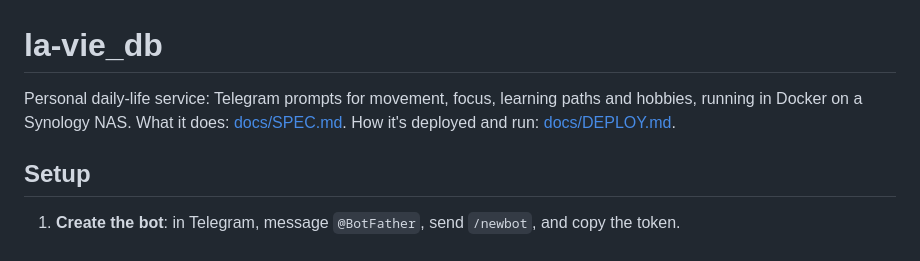
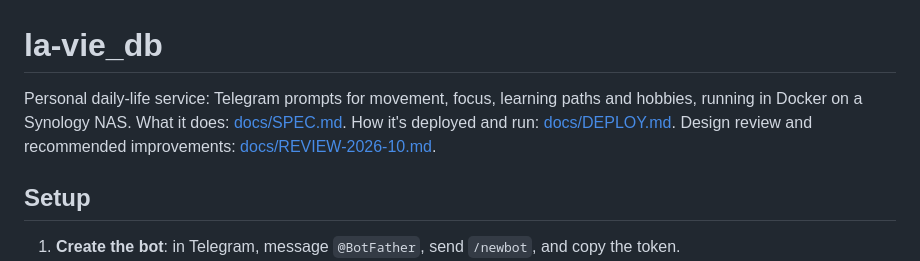
Before and after one commit to yotta-prime/la-vie_db, a Markdown page: README.md, the part around the change. Rendered like a GitHub page.

Commit message:
Design review: stack analysis, comparison with similar projects, risks, top ten improvements

```diff
--- a/README.md
+++ b/README.md
@@ -1,6 +1,6 @@
 # la-vie_db
 
-Personal daily-life service: Telegram prompts for movement, focus, learning paths and hobbies, running in Docker on a Synology NAS. What it does: [docs/SPEC.md](docs/SPEC.md). How it's deployed and run: [docs/DEPLOY.md](docs/DEPLOY.md).
+Personal daily-life service: Telegram prompts for movement, focus, learning paths and hobbies, running in Docker on a Synology NAS. What it does: [docs/SPEC.md](docs/SPEC.md). How it's deployed and run: [docs/DEPLOY.md](docs/DEPLOY.md). Design review and recommended improvements: [docs/REVIEW-2026-10.md](docs/REVIEW-2026-10.md).
 
 ## Setup
 
```
Also changed, not shown: docs/REVIEW-2026-10.md (added, +72 -0 lines).
